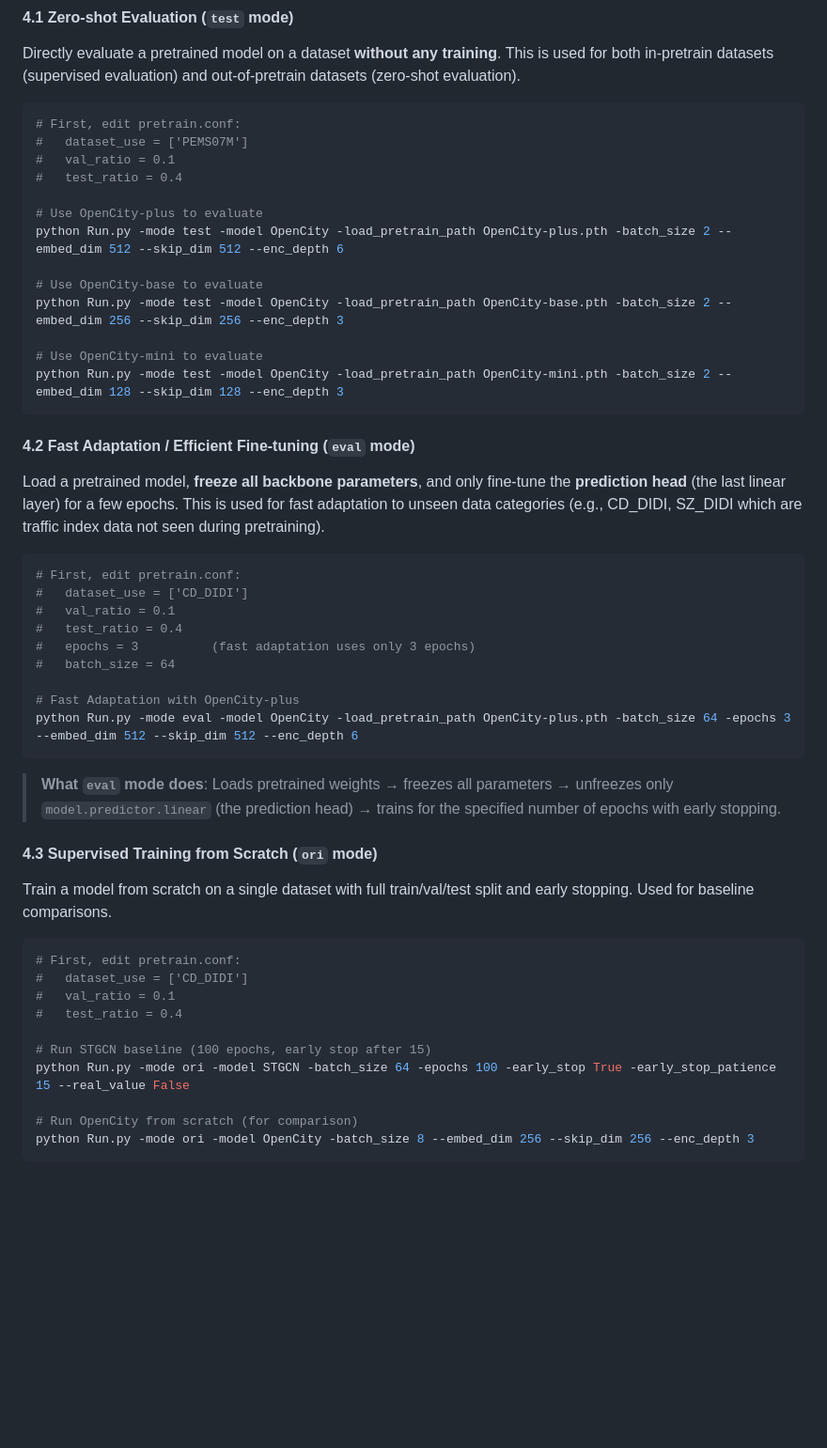
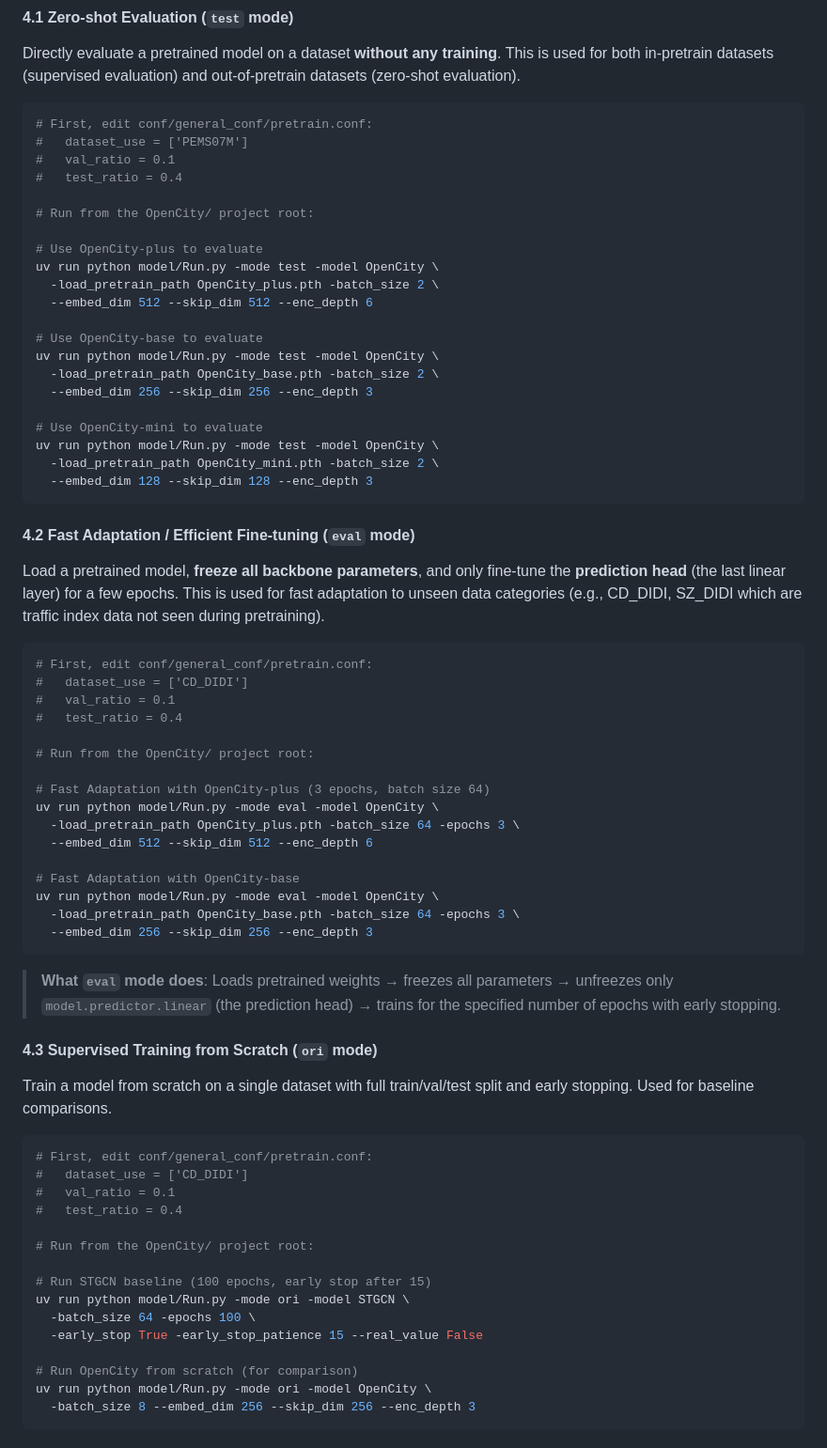
Before and after one commit to Parth291102/Traffic-Forecasting-TSFM, a Markdown page: OpenCity/README.md, the part around one of its changes. Shown at 94% size. Rendered like a GitHub page; blank space fills up the shorter version.

````diff
--- a/OpenCity/README.md
+++ b/OpenCity/README.md
@@ -311,19 +357,27 @@ dataset_use = ['PEMS07M']
 Directly evaluate a pretrained model on a dataset **without any training**. This is used for both in-pretrain datasets (supervised evaluation) and out-of-pretrain datasets (zero-shot evaluation).
 
 ```bash
-# First, edit pretrain.conf:
+# First, edit conf/general_conf/pretrain.conf:
 #   dataset_use = ['PEMS07M']
 #   val_ratio = 0.1
 #   test_ratio = 0.4
 
+# Run from the OpenCity/ project root:
+
 # Use OpenCity-plus to evaluate
-python Run.py -mode test -model OpenCity -load_pretrain_path OpenCity-plus.pth -batch_size 2 --embed_dim 512 --skip_dim 512 --enc_depth 6
+uv run python model/Run.py -mode test -model OpenCity \
+  -load_pretrain_path OpenCity_plus.pth -batch_size 2 \
+  --embed_dim 512 --skip_dim 512 --enc_depth 6
 
 # Use OpenCity-base to evaluate
-python Run.py -mode test -model OpenCity -load_pretrain_path OpenCity-base.pth -batch_size 2 --embed_dim 256 --skip_dim 256 --enc_depth 3
+uv run python model/Run.py -mode test -model OpenCity \
+  -load_pretrain_path OpenCity_base.pth -batch_size 2 \
+  --embed_dim 256 --skip_dim 256 --enc_depth 3
 
 # Use OpenCity-mini to evaluate
-python Run.py -mode test -model OpenCity -load_pretrain_path OpenCity-mini.pth -batch_size 2 --embed_dim 128 --skip_dim 128 --enc_depth 3
+uv run python model/Run.py -mode test -model OpenCity \
+  -load_pretrain_path OpenCity_mini.pth -batch_size 2 \
+  --embed_dim 128 --skip_dim 128 --enc_depth 3
 ```
 
 #### 4.2 Fast Adaptation / Efficient Fine-tuning (`eval` mode)
@@ -331,15 +385,22 @@ python Run.py -mode test -model OpenCity -load_pretrain_path OpenCity-mini.pth -
 Load a pretrained model, **freeze all backbone parameters**, and only fine-tune the **prediction head** (the last linear layer) for a few epochs. This is used for fast adaptation to unseen data categories (e.g., CD_DIDI, SZ_DIDI which are traffic index data not seen during pretraining).
 
 ```bash
-# First, edit pretrain.conf:
+# First, edit conf/general_conf/pretrain.conf:
 #   dataset_use = ['CD_DIDI']
 #   val_ratio = 0.1
 #   test_ratio = 0.4
-#   epochs = 3          (fast adaptation uses only 3 epochs)
-#   batch_size = 64
 
-# Fast Adaptation with OpenCity-plus
-python Run.py -mode eval -model OpenCity -load_pretrain_path OpenCity-plus.pth -batch_size 64 -epochs 3 --embed_dim 512 --skip_dim 512 --enc_depth 6
+# Run from the OpenCity/ project root:
+
+# Fast Adaptation with OpenCity-plus (3 epochs, batch size 64)
+uv run python model/Run.py -mode eval -model OpenCity \
+  -load_pretrain_path OpenCity_plus.pth -batch_size 64 -epochs 3 \
+  --embed_dim 512 --skip_dim 512 --enc_depth 6
+
+# Fast Adaptation with OpenCity-base
+uv run python model/Run.py -mode eval -model OpenCity \
+  -load_pretrain_path OpenCity_base.pth -batch_size 64 -epochs 3 \
+  --embed_dim 256 --skip_dim 256 --enc_depth 3
 ```
 
 > **What `eval` mode does**: Loads pretrained weights → freezes all parameters → unfreezes only `model.predictor.linear` (the prediction head) → trains for the specified number of epochs with early stopping.
@@ -349,14 +410,19 @@ python Run.py -mode eval -model OpenCity -load_pretrain_path OpenCity-plus.pth -
 Train a model from scratch on a single dataset with full train/val/test split and early stopping. Used for baseline comparisons.
 
 ```bash
-# First, edit pretrain.conf:
+# First, edit conf/general_conf/pretrain.conf:
 #   dataset_use = ['CD_DIDI']
 #   val_ratio = 0.1
 #   test_ratio = 0.4
 
+# Run from the OpenCity/ project root:
+
 # Run STGCN baseline (100 epochs, early stop after 15)
-python Run.py -mode ori -model STGCN -batch_size 64 -epochs 100 -early_stop True -early_stop_patience 15 --real_value False
+uv run python model/Run.py -mode ori -model STGCN \
+  -batch_size 64 -epochs 100 \
+  -early_stop True -early_stop_patience 15 --real_value False
 
 # Run OpenCity from scratch (for comparison)
-python Run.py -mode ori -model OpenCity -batch_size 8 --embed_dim 256 --skip_dim 256 --enc_depth 3
+uv run python model/Run.py -mode ori -model OpenCity \
+  -batch_size 8 --embed_dim 256 --skip_dim 256 --enc_depth 3
 ```
````
Also changed, not shown: other parts of OpenCity/README.md (+106 -18 lines).
